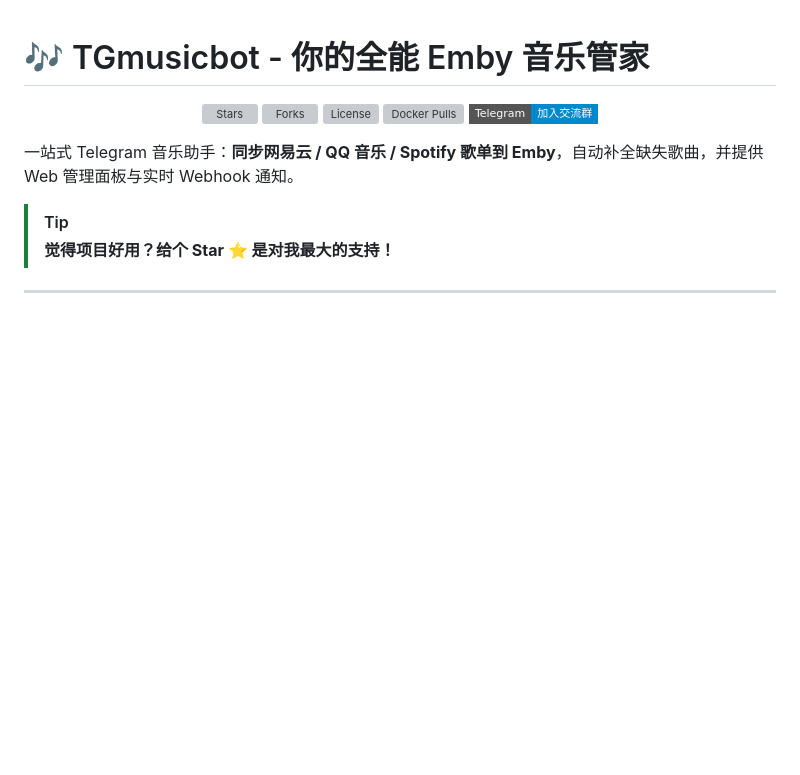
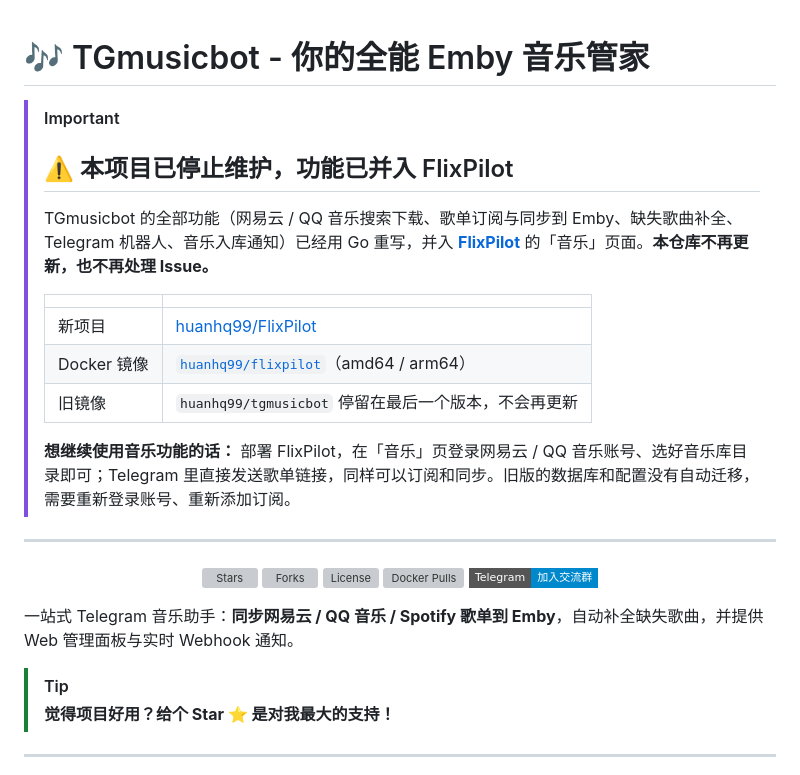
Before and after one commit to huanhq99/TGmusicBot, a Markdown page: README.md, the part around the change. Rendered like a GitHub page; badges without logos; blank space fills up the shorter version; grey boxes are pictures that could not be loaded.

Commit message:
docs: 项目已停止维护，功能并入 FlixPilot
Co-Authored-By: Claude Sonnet 5.5 <noreply@anthropic.com>

```diff
--- a/README.md
+++ b/README.md
@@ -1,4 +1,19 @@
 # 🎶 TGmusicbot - 你的全能 Emby 音乐管家
+
+> [!IMPORTANT]
+> ## ⚠️ 本项目已停止维护，功能已并入 FlixPilot
+>
+> TGmusicbot 的全部功能（网易云 / QQ 音乐搜索下载、歌单订阅与同步到 Emby、缺失歌曲补全、Telegram 机器人、音乐入库通知）已经用 Go 重写，并入 **[FlixPilot](https://github.com/huanhq99/FlixPilot)** 的「音乐」页面。**本仓库不再更新，也不再处理 Issue。**
+>
+> | | |
+> |---|---|
+> | 新项目 | [huanhq99/FlixPilot](https://github.com/huanhq99/FlixPilot) |
+> | Docker 镜像 | [`huanhq99/flixpilot`](https://hub.docker.com/r/huanhq99/flixpilot)（amd64 / arm64） |
+> | 旧镜像 | `huanhq99/tgmusicbot` 停留在最后一个版本，不会再更新 |
+>
+> **想继续使用音乐功能的话：** 部署 FlixPilot，在「音乐」页登录网易云 / QQ 音乐账号、选好音乐库目录即可；Telegram 里直接发送歌单链接，同样可以订阅和同步。旧版的数据库和配置没有自动迁移，需要重新登录账号、重新添加订阅。
+
+---
 
 <p align="center">
   <img src="https://img.shields.io/github/stars/huanhq99/TGmusicbot?style=flat-square&logo=github" alt="Stars">
```
